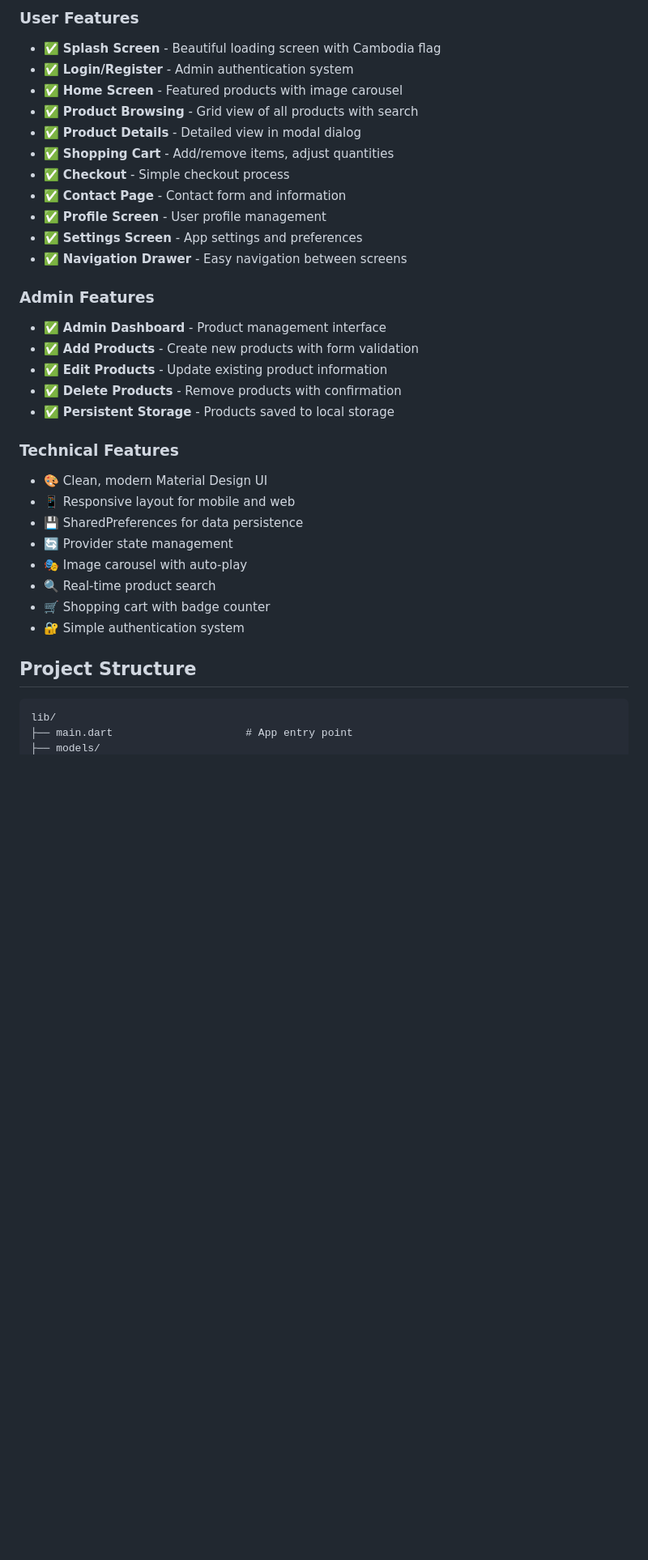
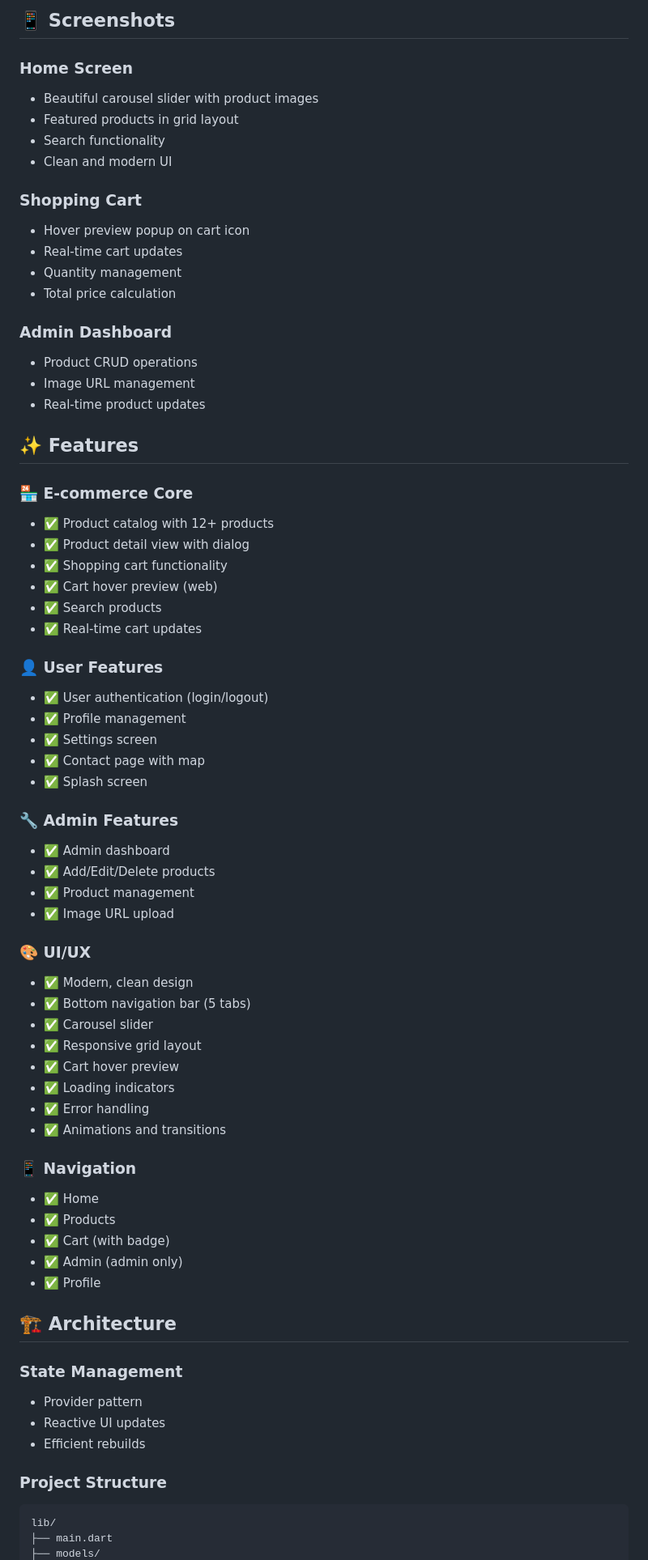
Before and after one commit to narithby225-ai/my_project_mobile_app, a Markdown page: README.md, the part around one of its changes. Shown at 81% size. GitHub-like rendering; blank space fills up the shorter version.

Commit message:
Add comprehensive README with features and documentation

````diff
--- a/README.md
+++ b/README.md
@@ -6,37 +9,72 @@ A full-featured e-commerce mobile application built with Flutter, converted from
 
-### User Features
-- ✅ **Splash Screen** - Beautiful loading screen with Cambodia flag
-- ✅ **Login/Register** - Admin authentication system
-- ✅ **Home Screen** - Featured products with image carousel
-- ✅ **Product Browsing** - Grid view of all products with search
-- ✅ **Product Details** - Detailed view in modal dialog
-- ✅ **Shopping Cart** - Add/remove items, adjust quantities
-- ✅ **Checkout** - Simple checkout process
-- ✅ **Contact Page** - Contact form and information
-- ✅ **Profile Screen** - User profile management
-- ✅ **Settings Screen** - App settings and preferences
-- ✅ **Navigation Drawer** - Easy navigation between screens
+## 📱 Screenshots
 
-### Admin Features
-- ✅ **Admin Dashboard** - Product management interface
-- ✅ **Add Products** - Create new products with form validation
-- ✅ **Edit Products** - Update existing product information
-- ✅ **Delete Products** - Remove products with confirmation
-- ✅ **Persistent Storage** - Products saved to local storage
+### Home Screen
+- Beautiful carousel slider with product images
+- Featured products in grid layout
+- Search functionality
+- Clean and modern UI
 
-### Technical Features
-- 🎨 Clean, modern Material Design UI
-- 📱 Responsive layout for mobile and web
-- 💾 SharedPreferences for data persistence
-- 🔄 Provider state management
-- 🎭 Image carousel with auto-play
-- 🔍 Real-time product search
-- 🛒 Shopping cart with badge counter
-- 🔐 Simple authentication system
+### Shopping Cart
+- Hover preview popup on cart icon
+- Real-time cart updates
+- Quantity management
+- Total price calculation
 
-## Project Structure
+### Admin Dashboard
+- Product CRUD operations
+- Image URL management
+- Real-time product updates
 
+## ✨ Features
+
+### 🏪 **E-commerce Core**
+- ✅ Product catalog with 12+ products
+- ✅ Product detail view with dialog
+- ✅ Shopping cart functionality
+- ✅ Cart hover preview (web)
+- ✅ Search products
+- ✅ Real-time cart updates
+
+### 👤 **User Features**
+- ✅ User authentication (login/logout)
+- ✅ Profile management
+- ✅ Settings screen
+- ✅ Contact page with map
+- ✅ Splash screen
+
+### 🔧 **Admin Features**
+- ✅ Admin dashboard
+- ✅ Add/Edit/Delete products
+- ✅ Product management
+- ✅ Image URL upload
+
+### 🎨 **UI/UX**
+- ✅ Modern, clean design
+- ✅ Bottom navigation bar (5 tabs)
+- ✅ Carousel slider
+- ✅ Responsive grid layout
+- ✅ Cart hover preview
+- ✅ Loading indicators
+- ✅ Error handling
+- ✅ Animations and transitions
+
+### 📱 **Navigation**
+- ✅ Home
+- ✅ Products
+- ✅ Cart (with badge)
+- ✅ Admin (admin only)
+- ✅ Profile
+
+## 🏗️ Architecture
+
+### **State Management**
+- Provider pattern
+- Reactive UI updates
+- Efficient rebuilds
+
+### **Project Structure**
 ```
 lib/
-├── main.dart                     # App entry point
+├── main.dart
 ├── models/
````
Also changed, not shown: other parts of README.md (+167 -218 lines).
